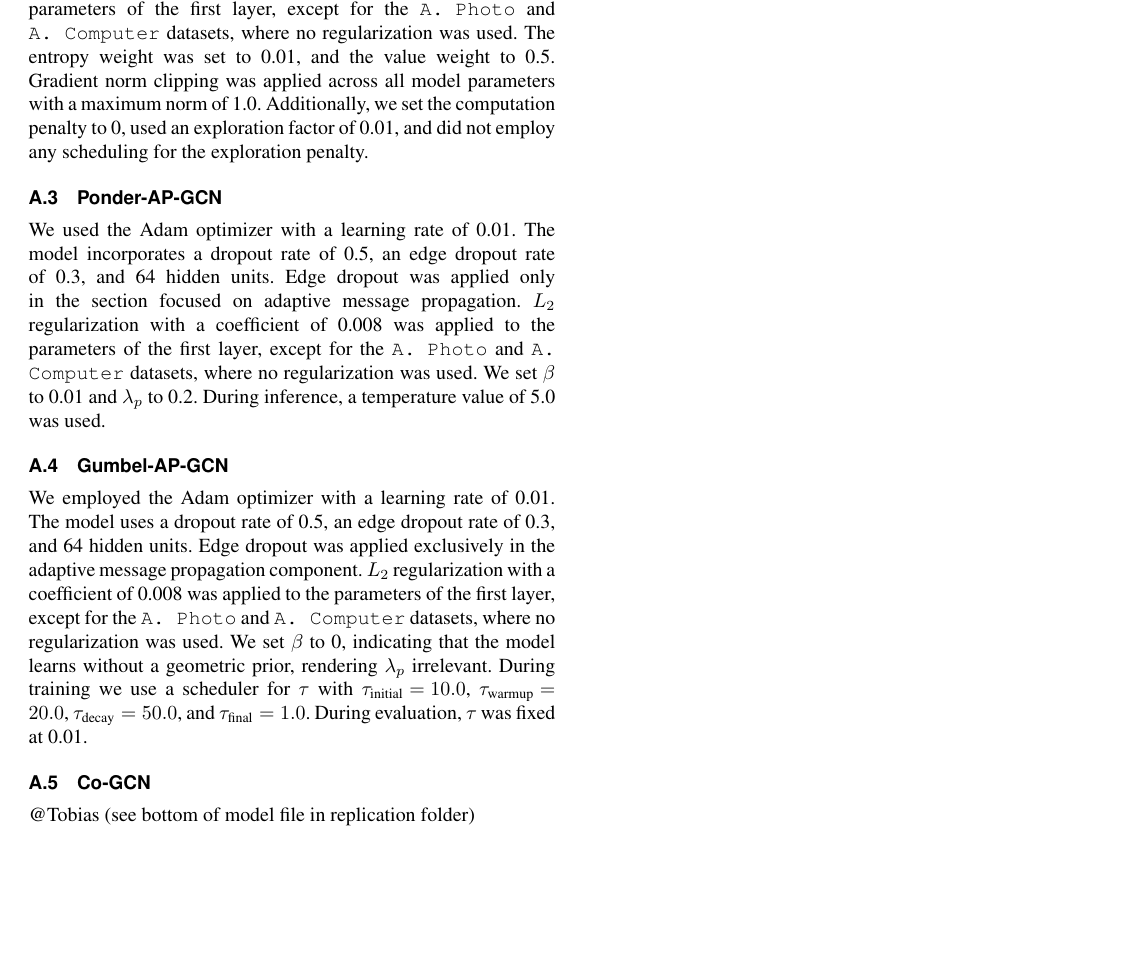
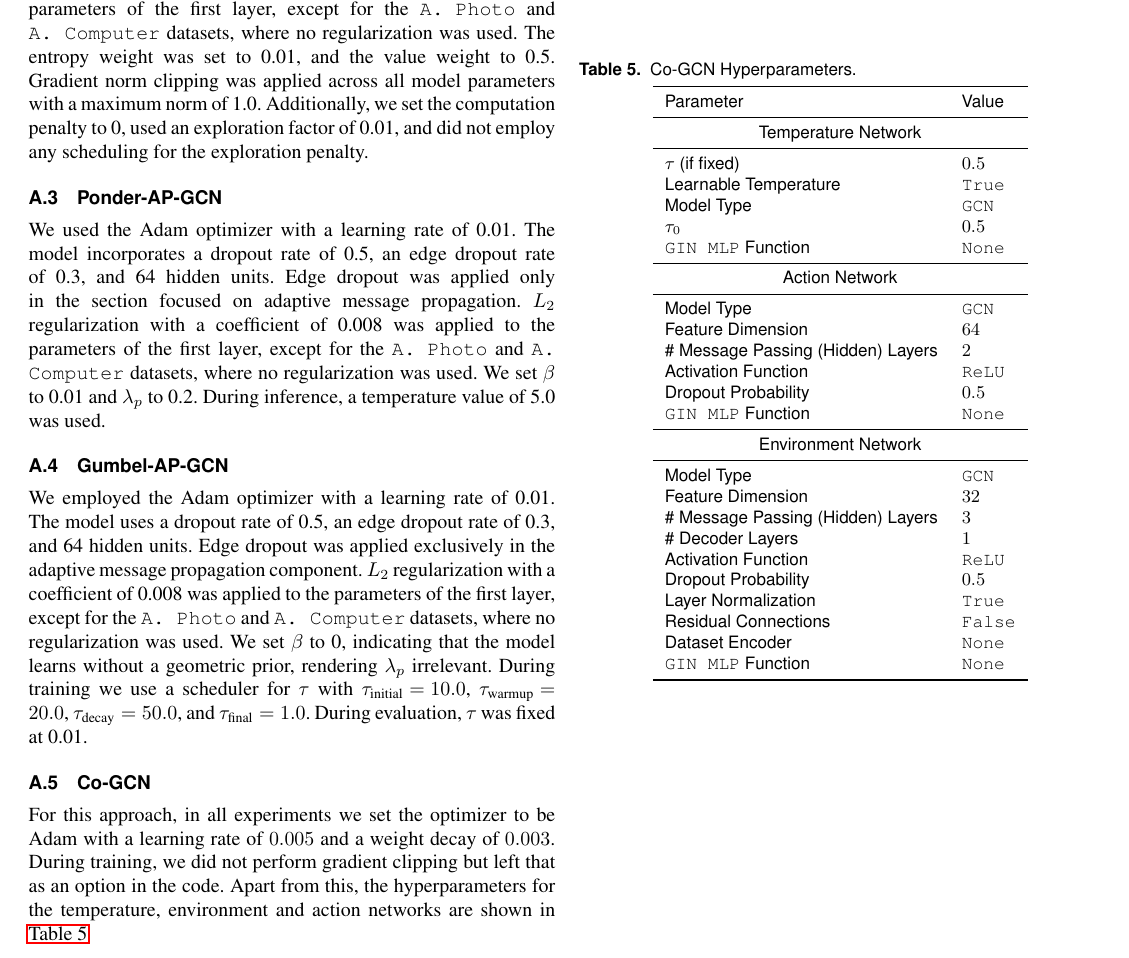
Before and after one commit to TobiasErbacher/gdl, a LaTeX document (report/gdl_template.tex): part of page 10 of 10, cut so that both start at the same text, the shorter picture padded with empty space. Compiled offline with pdfLaTeX.

Commit message:
Added hyperparameters

```diff
--- a/report/gdl_template.tex
+++ b/report/gdl_template.tex
@@ -495,6 +495,47 @@ We employed the Adam optimizer with a learning rate of 0.01. The model uses a dr
 
 \subsection{Co-GCN}
 \label{lab:hyper-Co-GCN}
-@Tobias (see bottom of model file in replication folder)
+For this approach, in all experiments we set the optimizer to be Adam with a learning rate of $0.005$ and a weight decay of $0.003$. During training, we did not perform gradient clipping but left that as an option in the code. Apart from this, the hyperparameters for the temperature, environment and action networks are shown in \autoref{tab:cognn-temp-params}
+
+\begin{table}[h]
+    \small\sf\centering
+    \caption{Co-GCN Hyperparameters.}
+    \begin{tabular}{ll}
+        \toprule
+        Parameter & Value \\
+        \midrule
+        \multicolumn{2}{c}{Temperature Network} \\
+        \midrule
+        $\tau$ (if fixed) & $0.5$ \\
+        Learnable Temperature & \texttt{True} \\
+        Model Type & \texttt{GCN} \\
+        $\tau_{0}$ & $0.5$ \\
+        \texttt{GIN MLP} Function & \texttt{None} \\
+        \midrule
+        \multicolumn{2}{c}{Action Network} \\
+        \midrule
+        Model Type & \texttt{GCN} \\
+        Feature Dimension & $64$ \\
+        \# Message Passing (Hidden) Layers & $2$ \\
+        Activation Function & \texttt{ReLU} \\
+        Dropout Probability & $0.5$ \\
+        \texttt{GIN MLP} Function & \texttt{None} \\
+        \midrule
+        \multicolumn{2}{c}{Environment Network} \\
+        \midrule
+        Model Type & \texttt{GCN} \\
+        Feature Dimension & $32$ \\
+        \# Message Passing (Hidden) Layers & $3$ \\
+        \# Decoder Layers & $1$ \\
+        Activation Function & \texttt{ReLU} \\
+        Dropout Probability & $0.5$ \\
+        Layer Normalization & \texttt{True} \\
+        Residual Connections & \texttt{False} \\
+        Dataset Encoder & \texttt{None} \\
+        \texttt{GIN MLP} Function & \texttt{None} \\
+        \bottomrule
+    \end{tabular}
+    \label{tab:cognn-temp-params}
+\end{table}
 
 \end{document}
```
